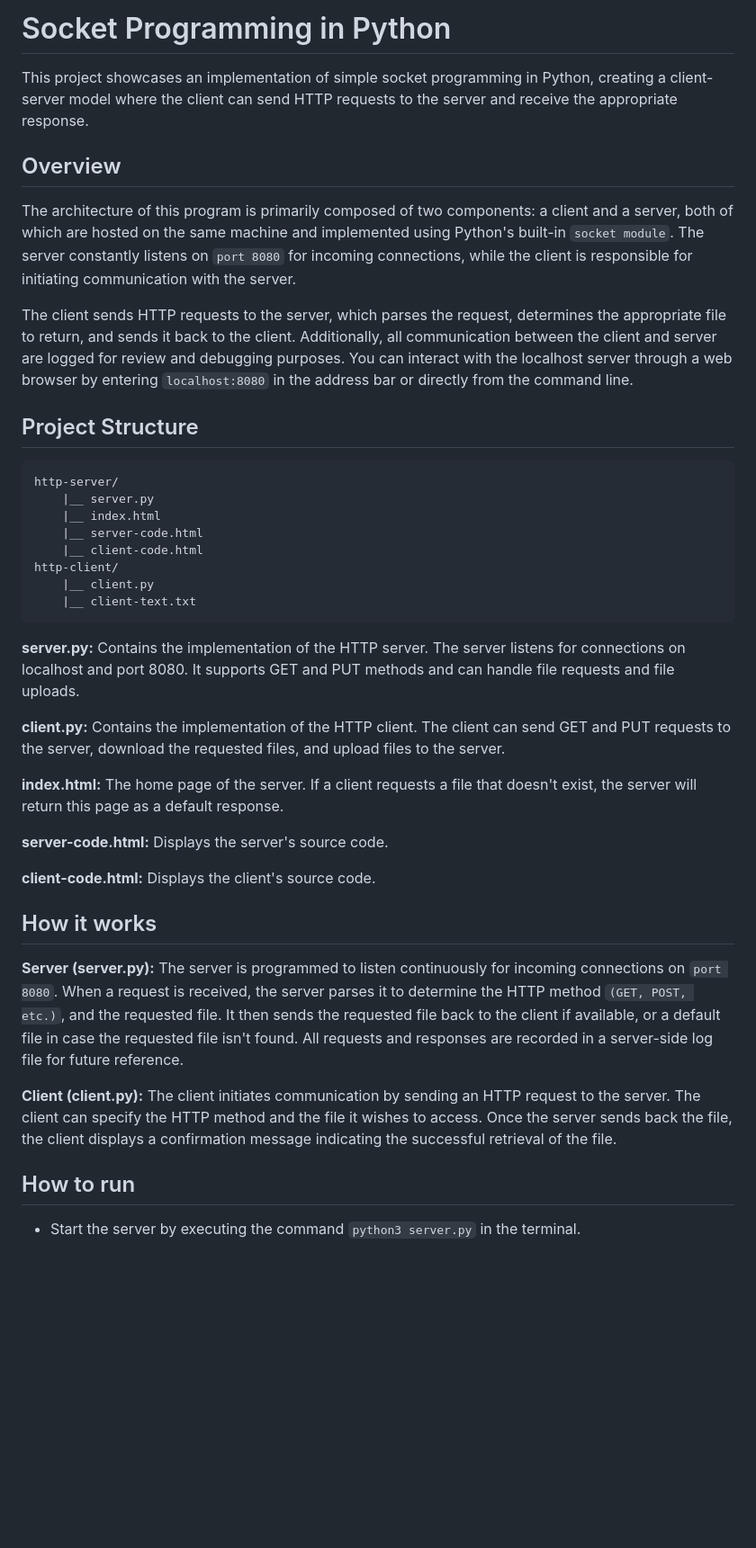
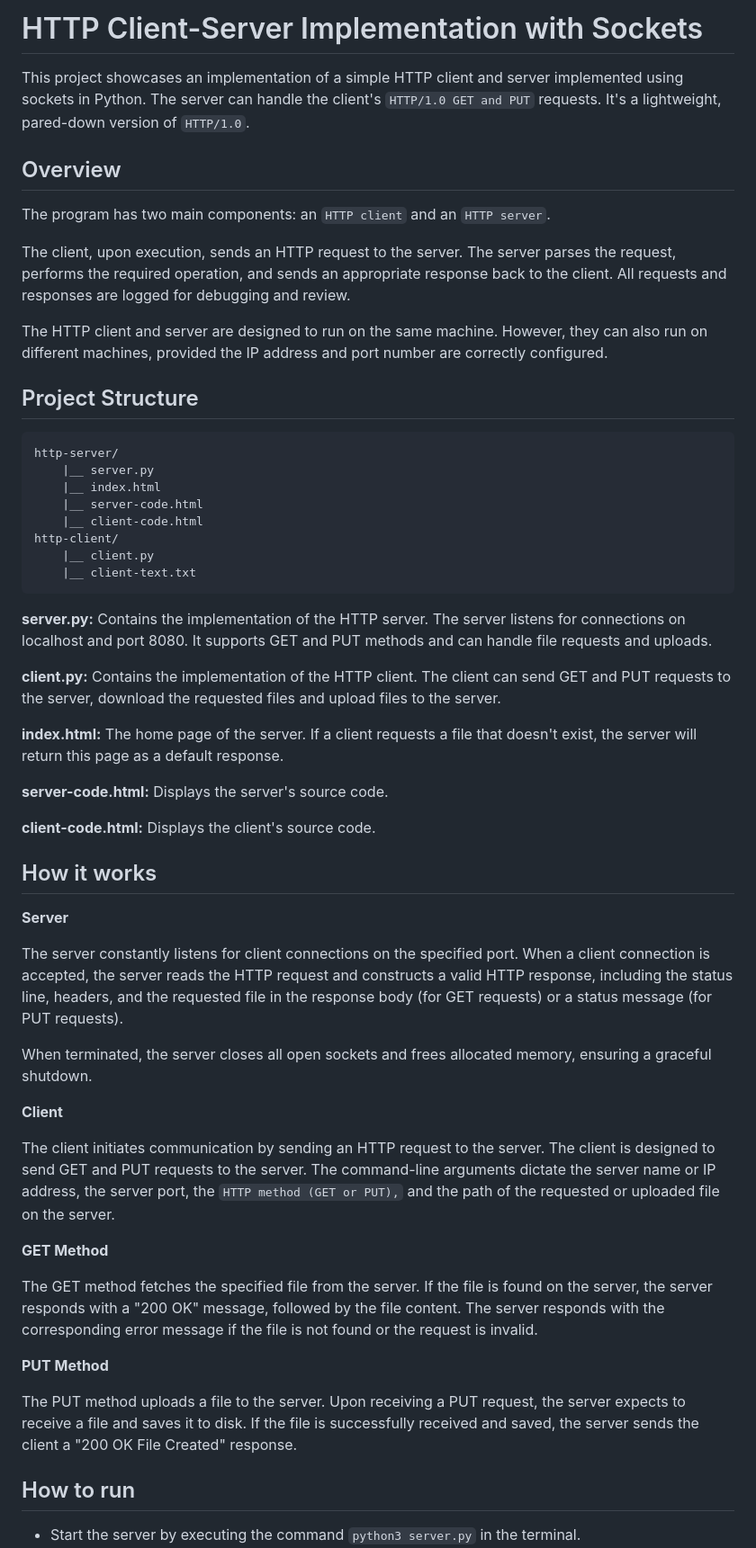
Before and after one commit to MDM1975/http-socket-programming, a Markdown page: README.md, the part around one of its changes. Shown at 90% size. Rendered like a GitHub page; blank space fills up the shorter version.

````diff
--- a/README.md
+++ b/README.md
@@ -1,12 +1,13 @@
-# Socket Programming in Python
-
-This project showcases an implementation of simple socket programming in Python, creating a client-server model where the client can send HTTP requests to the server and receive the appropriate response.
+# HTTP Client-Server Implementation with Sockets
+This project showcases an implementation of a simple HTTP client and server implemented using sockets in Python. The server can handle the client's `HTTP/1.0 GET and PUT` requests. It's a lightweight, pared-down version of `HTTP/1.0`.
 
 ## Overview
 
-The architecture of this program is primarily composed of two components: a client and a server, both of which are hosted on the same machine and implemented using Python's built-in `socket module`. The server constantly listens on `port 8080` for incoming connections, while the client is responsible for initiating communication with the server.
+The program has two main components: an `HTTP client` and an `HTTP server`.
 
-The client sends HTTP requests to the server, which parses the request, determines the appropriate file to return, and sends it back to the client. Additionally, all communication between the client and server are logged for review and debugging purposes. You can interact with the localhost server through a web browser by entering `localhost:8080` in the address bar or directly from the command line.
+The client, upon execution, sends an HTTP request to the server. The server parses the request, performs the required operation, and sends an appropriate response back to the client. All requests and responses are logged for debugging and review.
+
+The HTTP client and server are designed to run on the same machine. However, they can also run on different machines, provided the IP address and port number are correctly configured.
 
 ## Project Structure
 
@@ -21,9 +22,9 @@ http-client/
     |__ client-text.txt
 ```
 
-**server.py:** Contains the implementation of the HTTP server. The server listens for connections on localhost and port 8080. It supports GET and PUT methods and can handle file requests and file uploads.
+**server.py:** Contains the implementation of the HTTP server. The server listens for connections on localhost and port 8080. It supports GET and PUT methods and can handle file requests and uploads.
 
-**client.py:** Contains the implementation of the HTTP client. The client can send GET and PUT requests to the server, download the requested files, and upload files to the server.
+**client.py:** Contains the implementation of the HTTP client. The client can send GET and PUT requests to the server, download the requested files and upload files to the server.
 
 **index.html:** The home page of the server. If a client requests a file that doesn't exist, the server will return this page as a default response.
 
@@ -33,9 +34,23 @@ http-client/
 
 ## How it works
 
-**Server (server.py):** The server is programmed to listen continuously for incoming connections on `port 8080`. When a request is received, the server parses it to determine the HTTP method `(GET, POST, etc.)`, and the requested file. It then sends the requested file back to the client if available, or a default file in case the requested file isn't found. All requests and responses are recorded in a server-side log file for future reference.
+**Server**
 
-**Client (client.py):** The client initiates communication by sending an HTTP request to the server. The client can specify the HTTP method and the file it wishes to access. Once the server sends back the file, the client displays a confirmation message indicating the successful retrieval of the file.
+The server constantly listens for client connections on the specified port. When a client connection is accepted, the server reads the HTTP request and constructs a valid HTTP response, including the status line, headers, and the requested file in the response body (for GET requests) or a status message (for PUT requests).
+
+When terminated, the server closes all open sockets and frees allocated memory, ensuring a graceful shutdown.
+
+**Client**
+
+The client initiates communication by sending an HTTP request to the server. The client is designed to send GET and PUT requests to the server. The command-line arguments dictate the server name or IP address, the server port, the `HTTP method (GET or PUT),` and the path of the requested or uploaded file on the server.
+
+**GET Method**
+
+The GET method fetches the specified file from the server. If the file is found on the server, the server responds with a "200 OK" message, followed by the file content. The server responds with the corresponding error message if the file is not found or the request is invalid.
+
+**PUT Method**
+
+The PUT method uploads a file to the server. Upon receiving a PUT request, the server expects to receive a file and saves it to disk. If the file is successfully received and saved, the server sends the client a "200 OK File Created" response.
 
 ## How to run
 
````
Also changed, not shown: other parts of README.md (+6 -3 lines).
